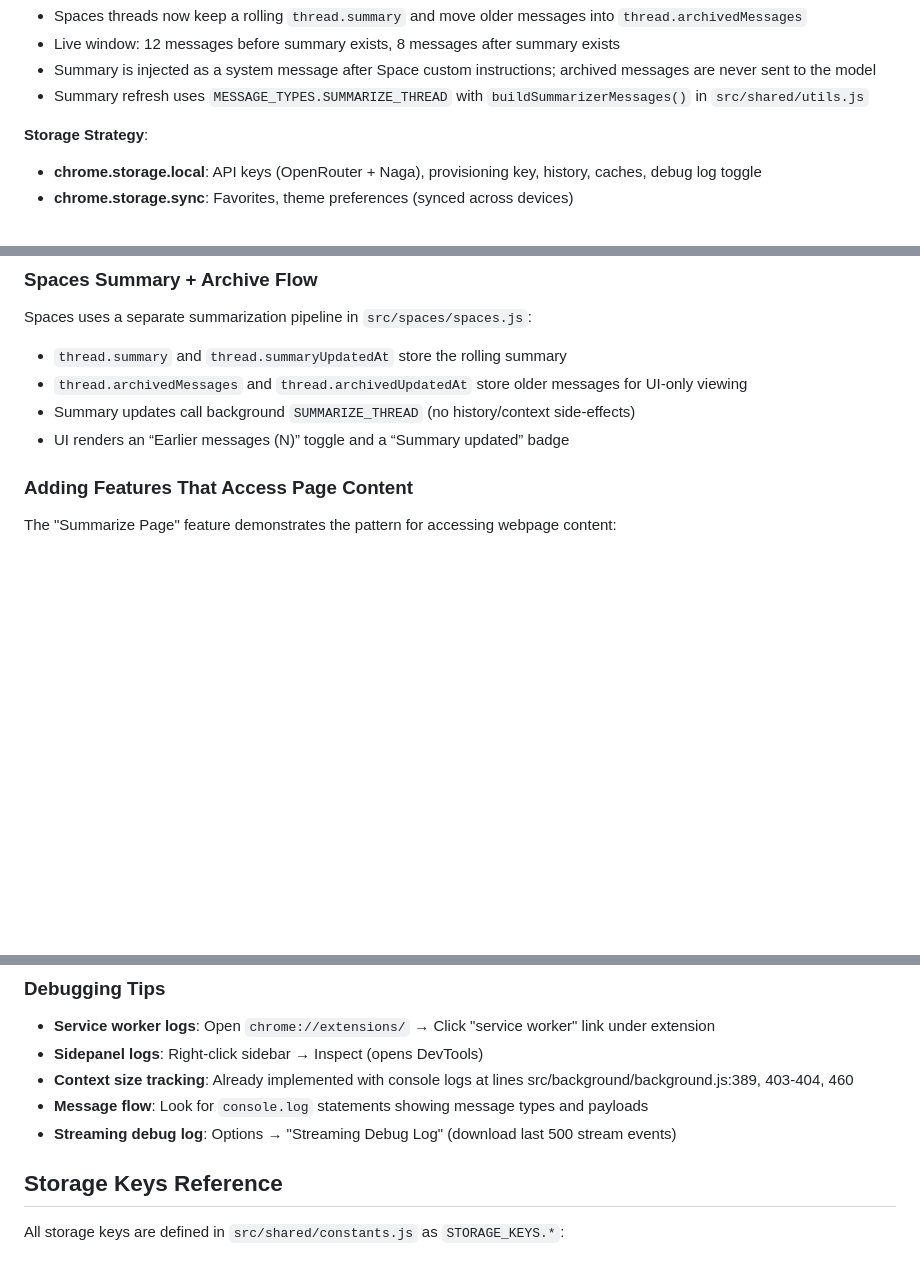
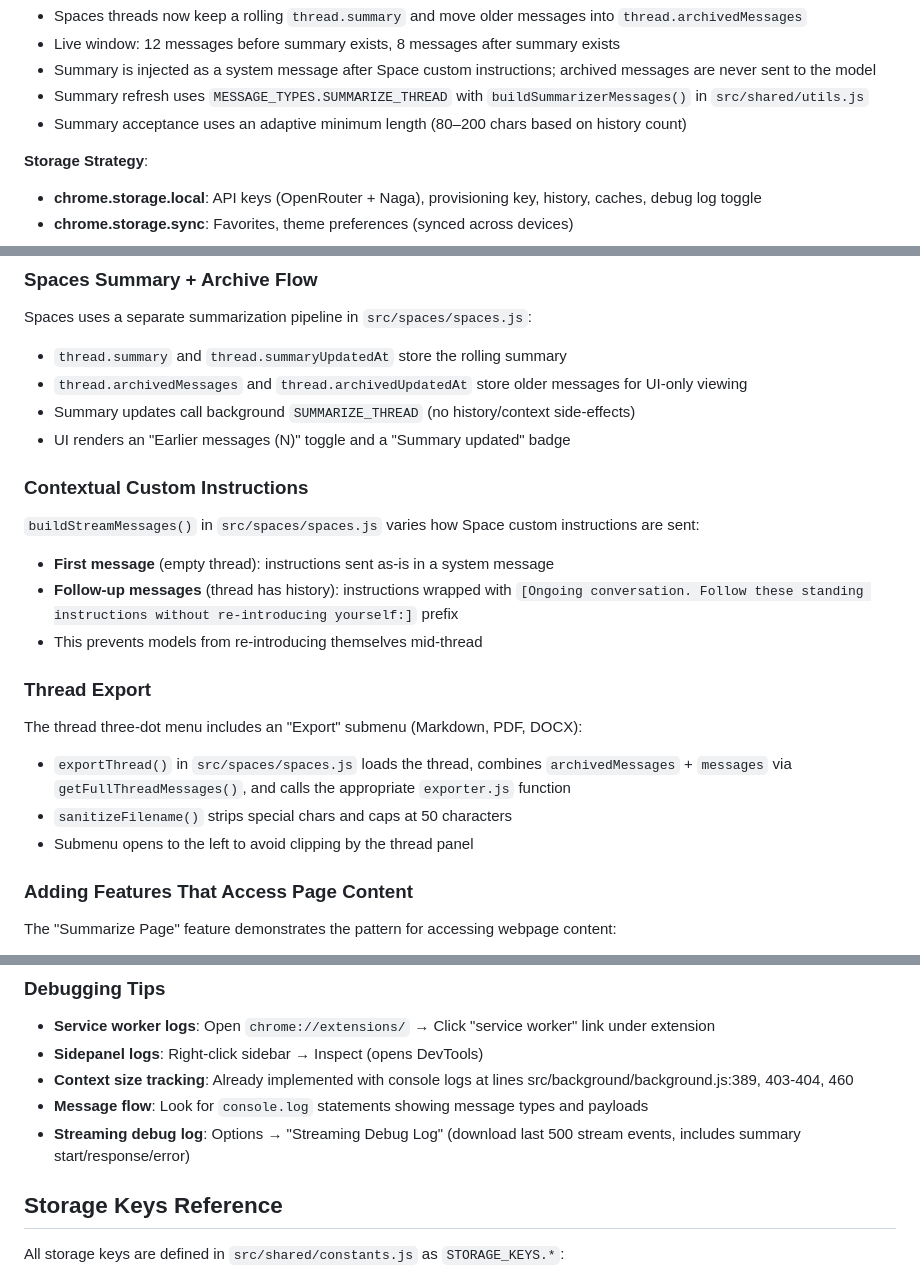
Before and after one commit to Zerophyr/wegweiser, a Markdown page: CLAUDE.md, 3 parts joined by grey strips. Rendered like a GitHub page; blank space fills up the shorter version.

```diff
--- a/CLAUDE.md
+++ b/CLAUDE.md
@@ -103,6 +103,7 @@ Sidepanel UI (src/sidepanel/sidepanel.js) - renders markdown, displays sources
 - Live window: 12 messages before summary exists, 8 messages after summary exists
 - Summary is injected as a system message after Space custom instructions; archived messages are never sent to the model
 - Summary refresh uses `MESSAGE_TYPES.SUMMARIZE_THREAD` with `buildSummarizerMessages()` in `src/shared/utils.js`
+- Summary acceptance uses an adaptive minimum length (80–200 chars based on history count)
 
 **Storage Strategy**:
 - **chrome.storage.local**: API keys (OpenRouter + Naga), provisioning key, history, caches, debug log toggle
@@ -142,7 +143,19 @@ Spaces uses a separate summarization pipeline in `src/spaces/spaces.js`:
 - `thread.summary` and `thread.summaryUpdatedAt` store the rolling summary
 - `thread.archivedMessages` and `thread.archivedUpdatedAt` store older messages for UI-only viewing
 - Summary updates call background `SUMMARIZE_THREAD` (no history/context side-effects)
-- UI renders an “Earlier messages (N)” toggle and a “Summary updated” badge
+- UI renders an "Earlier messages (N)" toggle and a "Summary updated" badge
+
+### Contextual Custom Instructions
+`buildStreamMessages()` in `src/spaces/spaces.js` varies how Space custom instructions are sent:
+- **First message** (empty thread): instructions sent as-is in a system message
+- **Follow-up messages** (thread has history): instructions wrapped with `[Ongoing conversation. Follow these standing instructions without re-introducing yourself:]` prefix
+- This prevents models from re-introducing themselves mid-thread
+
+### Thread Export
+The thread three-dot menu includes an "Export" submenu (Markdown, PDF, DOCX):
+- `exportThread()` in `src/spaces/spaces.js` loads the thread, combines `archivedMessages` + `messages` via `getFullThreadMessages()`, and calls the appropriate `exporter.js` function
+- `sanitizeFilename()` strips special chars and caps at 50 characters
+- Submenu opens to the left to avoid clipping by the thread panel
 
 ### Adding Features That Access Page Content
 The "Summarize Page" feature demonstrates the pattern for accessing webpage content:
@@ -185,7 +198,7 @@ When modifying markdown support, update both `src/modules/markdown.js` and the p
 - **Sidepanel logs**: Right-click sidebar → Inspect (opens DevTools)
 - **Context size tracking**: Already implemented with console logs at lines src/background/background.js:389, 403-404, 460
 - **Message flow**: Look for `console.log` statements showing message types and payloads
-- **Streaming debug log**: Options → "Streaming Debug Log" (download last 500 stream events)
+- **Streaming debug log**: Options → "Streaming Debug Log" (download last 500 stream events, includes summary start/response/error)
 
 ## Storage Keys Reference
 All storage keys are defined in `src/shared/constants.js` as `STORAGE_KEYS.*`:
```
Also changed, not shown: README.md (+8 -3 lines).
